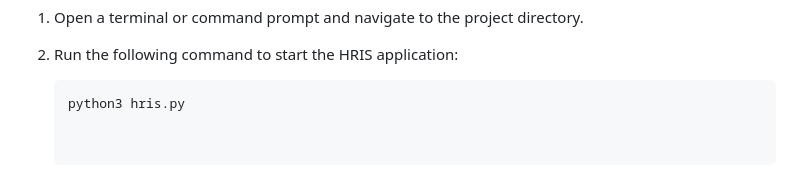
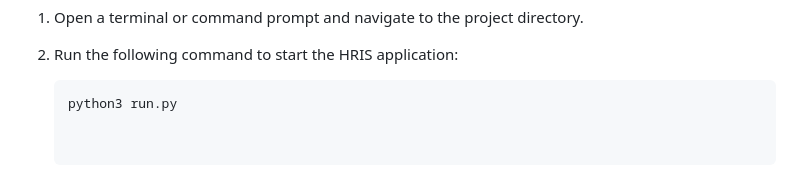
Before and after one commit to zeeshan-shah/pp3, a Markdown page: README.md, the part around the change. GitHub-like rendering.

Commit message:
Correct file name

````diff
--- a/README.md
+++ b/README.md
@@ -424,7 +424,7 @@ To deploy the HRIS application and run it locally on your machine, follow the st
 2. Run the following command to start the HRIS application:
 
    ```shell
-   python3 hris.py
+   python3 run.py
 
 
 ## **Deployment on Heroku**:
````
